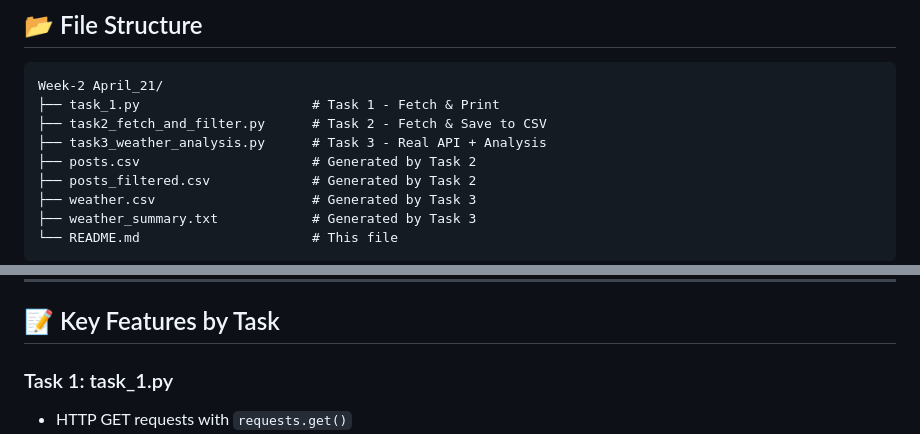
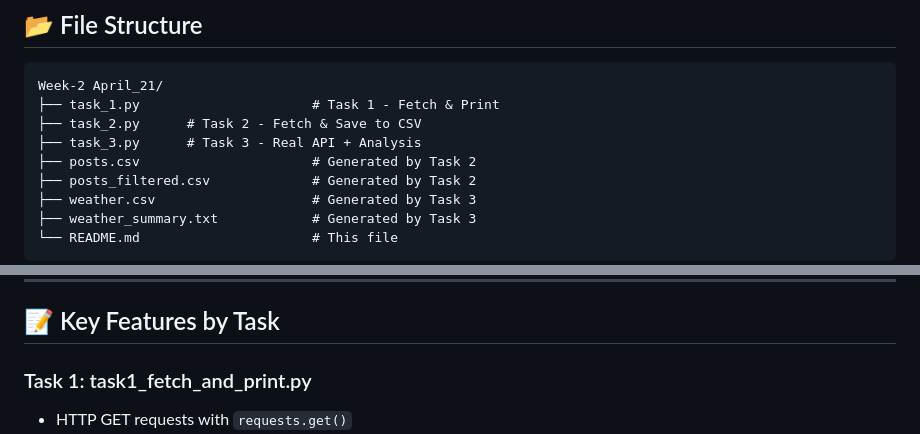
Before and after one commit to prakash27x/AI-Data-Engineering-Internship, a Markdown page: Week-2 April_21/README.md, 2 parts joined by grey strips. Drawn GitHub-style.

Commit message:
Rename task files in README and update descriptions

````diff
--- a/Week-2 April_21/README.md
+++ b/Week-2 April_21/README.md
@@ -203,8 +203,8 @@ Temperature Range: 10.0°C
 ```
 Week-2 April_21/
 ├── task_1.py                      # Task 1 - Fetch & Print
-├── task2_fetch_and_filter.py      # Task 2 - Fetch & Save to CSV
-├── task3_weather_analysis.py      # Task 3 - Real API + Analysis
+├── task_2.py      # Task 2 - Fetch & Save to CSV
+├── task_3.py      # Task 3 - Real API + Analysis
 ├── posts.csv                      # Generated by Task 2
 ├── posts_filtered.csv             # Generated by Task 2
 ├── weather.csv                    # Generated by Task 3
@@ -251,7 +251,7 @@ pip install requests
 
 ## 📝 Key Features by Task
 
-### Task 1: task_1.py
+### Task 1: task1_fetch_and_print.py
 - HTTP GET requests with `requests.get()`
 - JSON parsing and data extraction
 - Error handling with try-except
````
